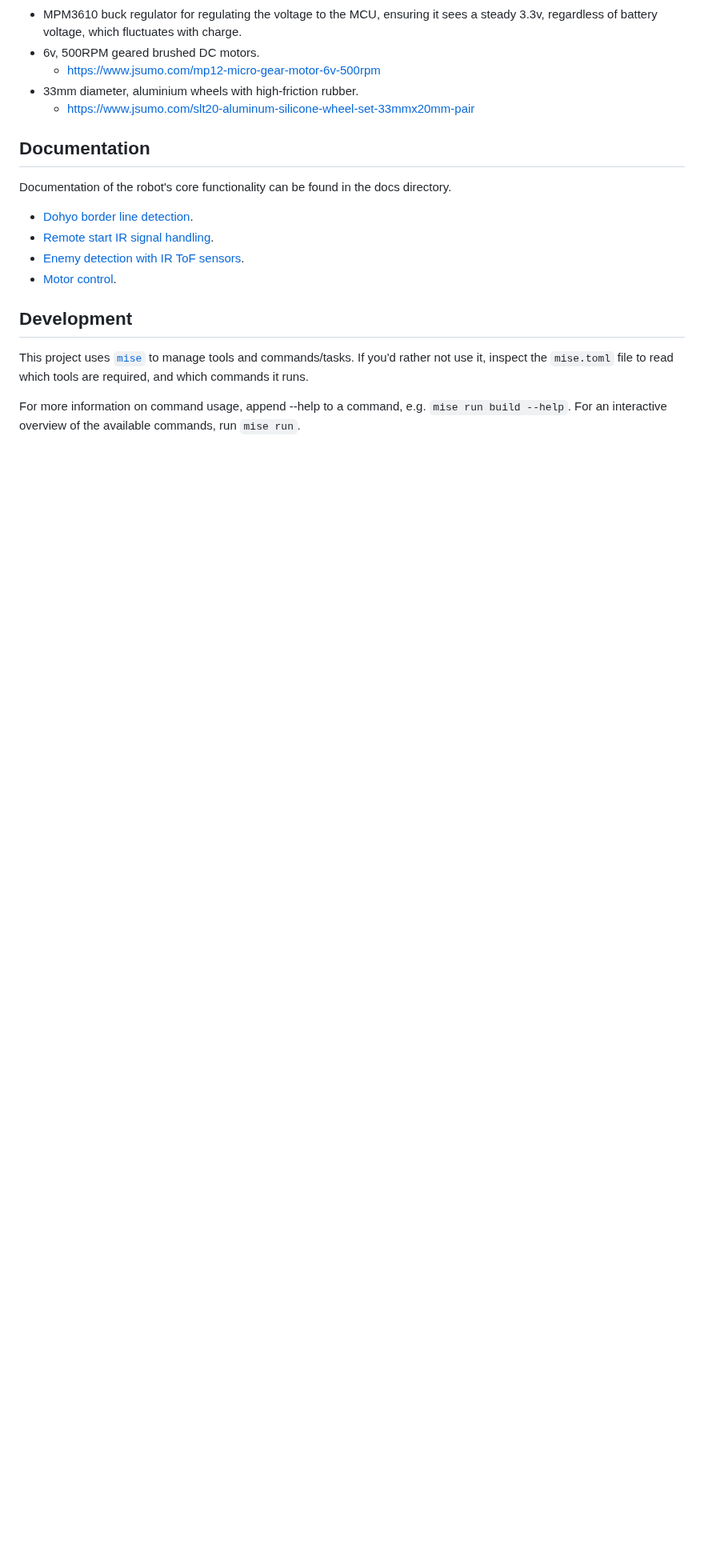
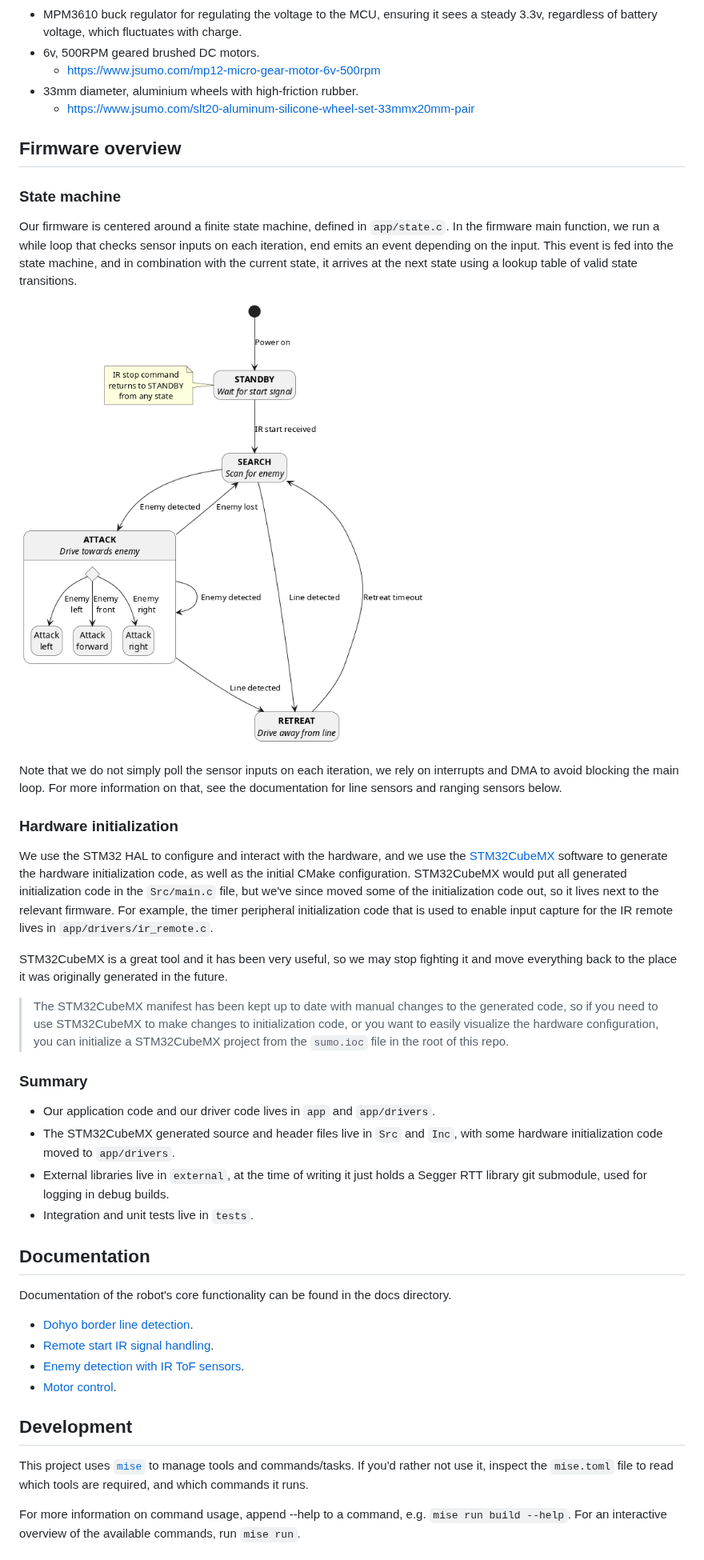
Before and after one commit to oddgrd/sumodd, a Markdown page: README.md, the part around one of its changes. Shown at 80% size. GitHub-like rendering; blank space fills up the shorter version.

Commit message:
add high level overview of firmware to readme

```diff
--- a/README.md
+++ b/README.md
@@ -20,6 +20,49 @@ regardless of battery voltage, which fluctuates with charge.
     - https://www.jsumo.com/mp12-micro-gear-motor-6v-500rpm
 - 33mm diameter, aluminium wheels with high-friction rubber.
     - https://www.jsumo.com/slt20-aluminum-silicone-wheel-set-33mmx20mm-pair
+
+## Firmware overview
+
+### State machine
+
+Our firmware is centered around a finite state machine, defined in `app/state.c`. In the firmware
+main function, we run a while loop that checks sensor inputs on each iteration, end emits an event
+depending on the input. This event is fed into the state machine, and in combination with the
+current state, it arrives at the next state using a lookup table of valid state transitions.
+
+![Sumo robot state machine diagram](docs/media/state.png)
+
+Note that we do not simply poll the sensor inputs on each iteration, we rely on interrupts and DMA
+to avoid blocking the main loop. For more information on that, see the documentation for line
+sensors and ranging sensors below.
+
+### Hardware initialization
+
+We use the STM32 HAL to configure and interact with the hardware, and we use the
+[STM32CubeMX](https://www.st.com/en/development-tools/stm32cubemx.html) software to generate the
+hardware initialization code, as well as the initial CMake configuration. STM32CubeMX would put all
+generated initialization code in the `Src/main.c` file, but we've since moved some of the
+initialization code out, so it lives next to the relevant firmware. For example, the timer
+peripheral initialization code that is used to enable input capture for the IR remote lives in
+`app/drivers/ir_remote.c`.
+
+STM32CubeMX is a great tool and it has been very useful, so we may stop fighting it and move
+everything back to the place it was originally generated in the future.
+
+> The STM32CubeMX manifest has been kept up to date with manual changes to the generated code,
+> so if you need to use STM32CubeMX to make changes to initialization code, or you want to easily
+> visualize the hardware configuration, you can initialize a STM32CubeMX project from the
+> `sumo.ioc` file in the root of this repo.
+
+
+### Summary
+
+- Our application code and our driver code lives in `app` and `app/drivers`.
+- The STM32CubeMX generated source and header files live in `Src` and `Inc`, with some hardware
+initialization code moved to `app/drivers`.
+- External libraries live in `external`, at the time of writing it just holds a Segger RTT library
+git submodule, used for logging in debug builds.
+- Integration and unit tests live in `tests`.
 
 ## Documentation
 
```
Also changed, not shown: other parts of README.md (+2 -2 lines), docs/media/state.png (renamed from docs/state.png), 1 other file.
